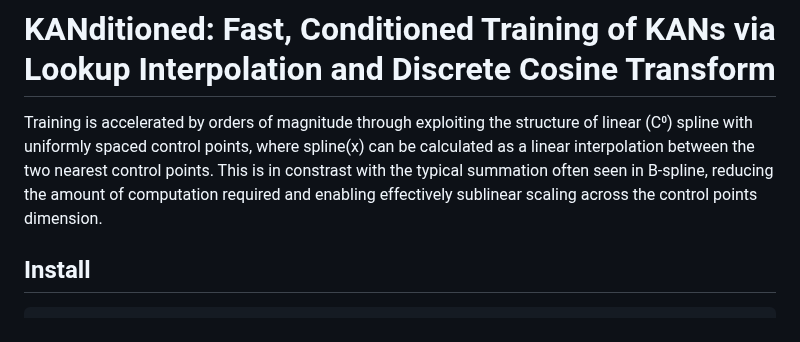
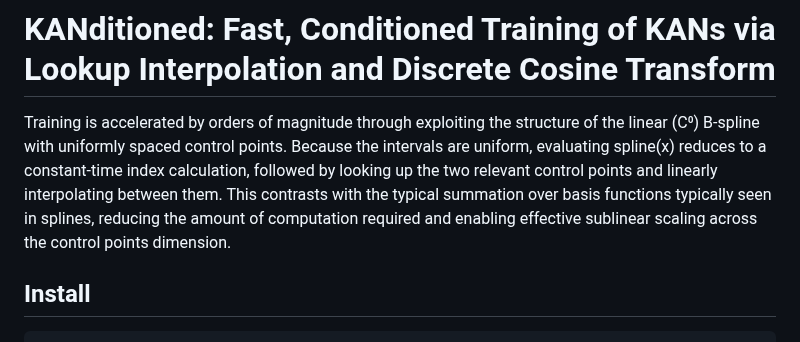
Before and after one commit to catswe/KANditioned, a Markdown page: README.md, the part around the change. Drawn GitHub-style.

```diff
--- a/README.md
+++ b/README.md
@@ -1,6 +1,6 @@
 # KANditioned: Fast, Conditioned Training of KANs via Lookup Interpolation and Discrete Cosine Transform
 
-Training is accelerated by orders of magnitude through exploiting the structure of linear (C⁰) spline with uniformly spaced control points, where spline(x) can be calculated as a linear interpolation between the two nearest control points. This is in constrast with the typical summation often seen in B-spline, reducing the amount of computation required and enabling effectively sublinear scaling across the control points dimension.
+Training is accelerated by orders of magnitude through exploiting the structure of the linear (C⁰) B-spline with uniformly spaced control points. Because the intervals are uniform, evaluating spline(x) reduces to a constant-time index calculation, followed by looking up the two relevant control points and linearly interpolating between them. This contrasts with the typical summation over basis functions typically seen in splines, reducing the amount of computation required and enabling effective sublinear scaling across the control points dimension.
 
 ## Install
 
```
